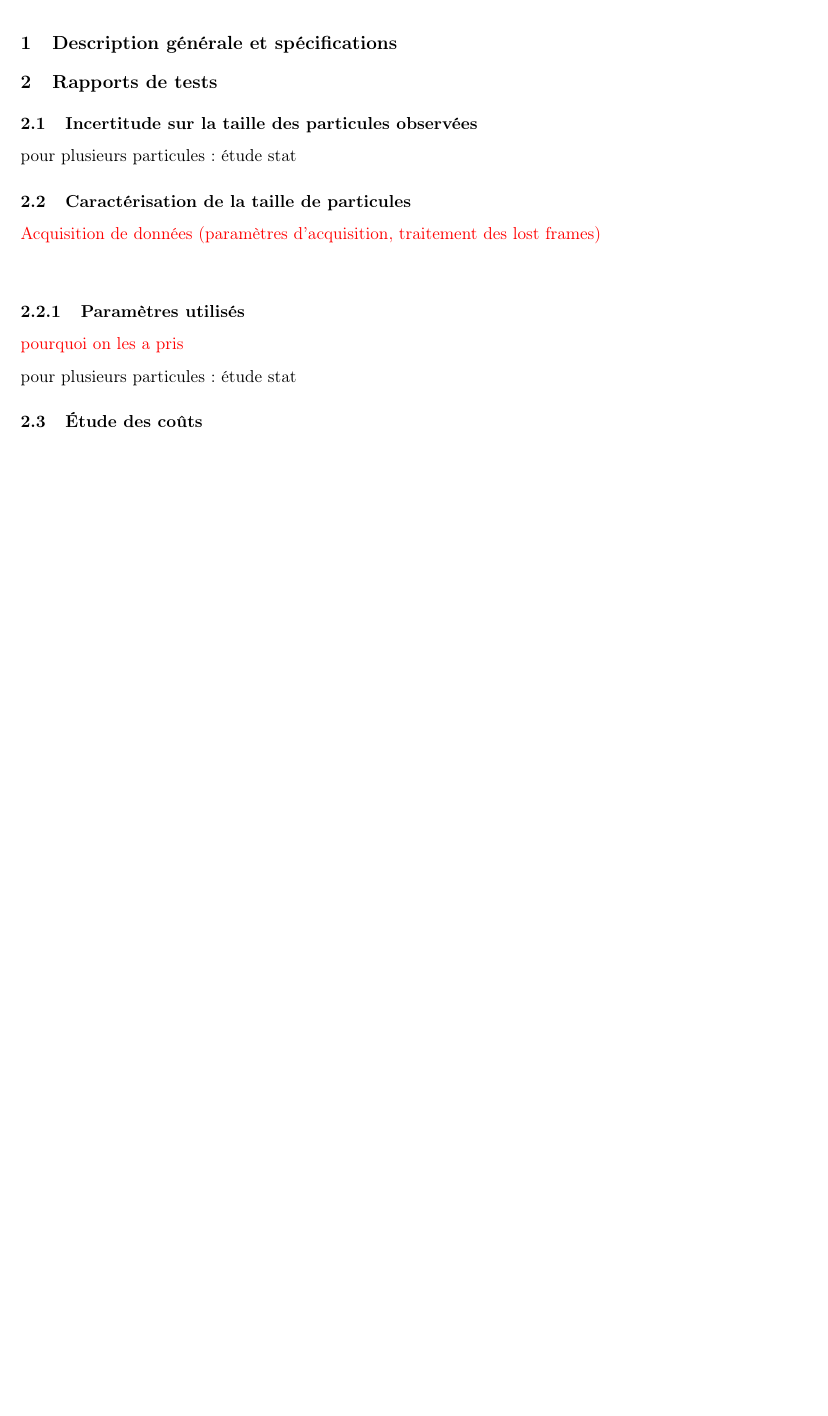
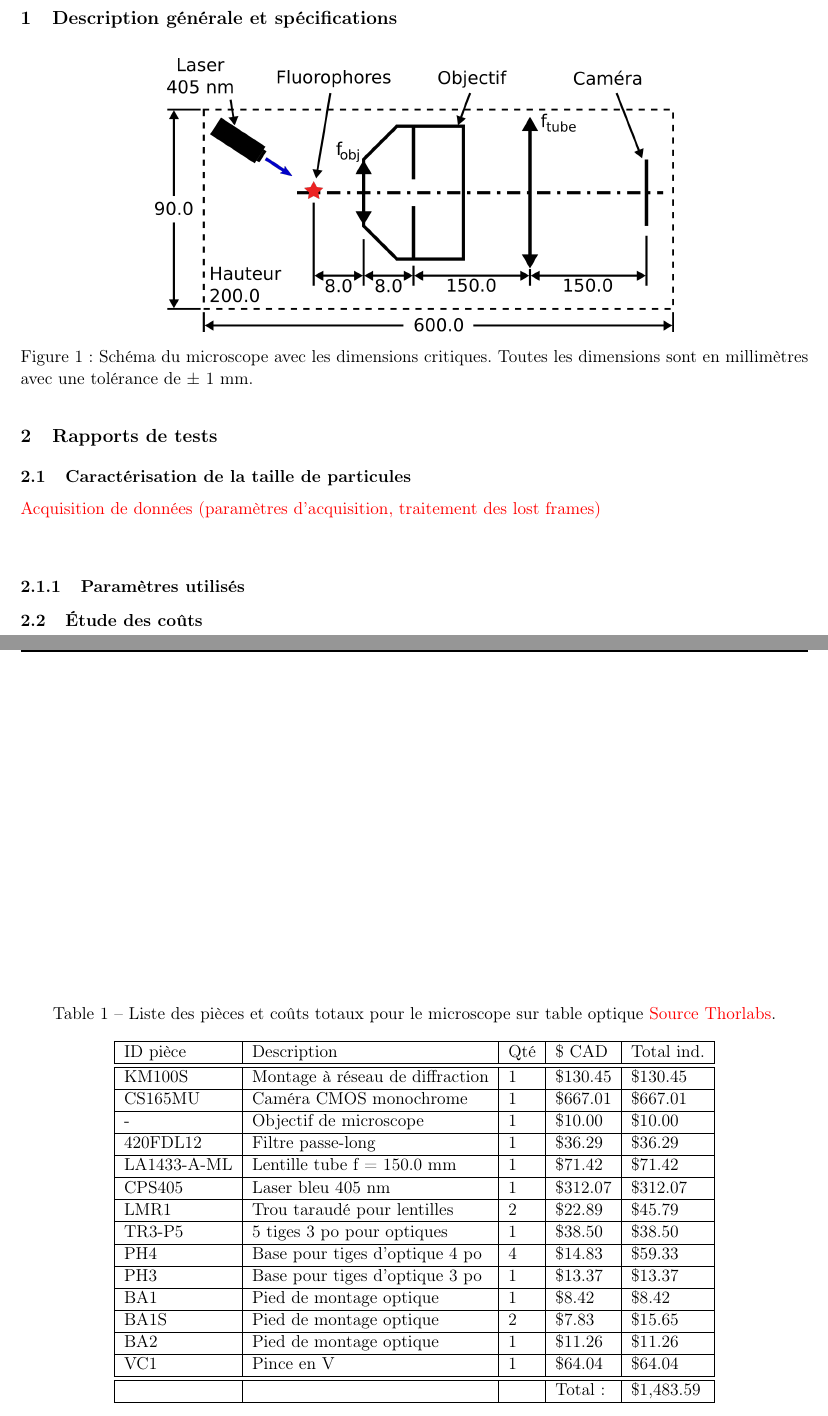
Before and after one commit to emilegp/super_res_microscopy, a LaTeX document (fiche_tech_micro/fiche_tech.tex): part of page 3 of 3 before the commit and two parts of pages 3 and 4 of 4 after it, the two joined at a grey line, cut so that both start at the same text, the shorter picture padded with empty space. Compiled offline with pdfLaTeX.

Commit message:
added figures

```diff
--- a/fiche_tech_micro/fiche_tech.tex
+++ b/fiche_tech_micro/fiche_tech.tex
@@ -27,9 +27,7 @@
 \usepackage{multirow}
 \usepackage[hidelinks]{hyperref}
 \usepackage{abstract}
-\usepackage{svg}
-\usepackage{biblatex}
-\addbibresource{bibliographie.bib}
+
 
 \renewcommand{\abstractnamefont}{\normalfont\bfseries}
 \renewcommand{\abstracttextfont}{\normalfont\itshape}
@@ -145,11 +143,16 @@ Polytechnique Montréal\\}
 
 \section{Description générale et spécifications}
 
+\begin{figure}[H]
+  \centering
+  \includegraphics[scale=2.8]{schema_fiche_tech.png}
+  \caption{Schéma du microscope avec les dimensions critiques. Toutes les dimensions sont en millimètres avec une tolérance de $\pm$ 1 mm.}
+  \label{}
+\end{figure}
+
+
+
 \section{Rapports de tests}
-
-\subsection{Incertitude sur la taille des particules observées}
-
-pour plusieurs particules : étude stat
 
 \subsection{Caractérisation de la taille de particules}
 
@@ -159,22 +162,37 @@ pour plusieurs particules : étude stat
 
 \subsubsection{Paramètres utilisés}
 
-\textcolor{red}{pourquoi on les a pris}
-
-
-
-
-pour plusieurs particules : étude stat
 
 
 \subsection{Étude des coûts}
 
+\begin{table}[!ht]
+    \centering
+    \caption{Liste des pièces et coûts totaux pour le microscope sur table optique
+    \textcolor{red}{Source Thorlabs}.}
+    \begin{tabular}{|l|l|l|l|l|}
+    \hline
+        ID pièce & Description & Qté & \$ CAD & Total ind. \\ \hline\hline
+        KM100S & Montage à réseau de diffraction & 1 & \$130.45 & \$130.45 \\ \hline
+        CS165MU & Caméra CMOS monochrome & 1 & \$667.01 & \$667.01 \\ \hline
+        - & Objectif de microscope & 1 & \$10.00 & \$10.00 \\ \hline
+        420FDL12 & Filtre passe-long & 1 & \$36.29 & \$36.29 \\ \hline
+        LA1433-A-ML & Lentille tube f = 150.0 mm & 1 & \$71.42 & \$71.42 \\ \hline
+        CPS405 & Laser bleu 405 nm & 1 & \$312.07 & \$312.07 \\ \hline
+        LMR1 & Trou taraudé pour lentilles & 2 & \$22.89 & \$45.79 \\ \hline
+        TR3-P5 & 5 tiges 3 po pour optiques & 1 & \$38.50 & \$38.50 \\ \hline
+        PH4 & Base pour tiges d'optique 4 po & 4 & \$14.83 & \$59.33 \\ \hline
+        PH3 & Base pour tiges d'optique 3 po & 1 & \$13.37 & \$13.37 \\ \hline
+        BA1 & Pied de montage optique & 1 & \$8.42 & \$8.42 \\ \hline
+        BA1S & Pied de montage optique & 2 & \$7.83 & \$15.65 \\ \hline
+        BA2 & Pied de montage optique & 1 & \$11.26 & \$11.26 \\ \hline
+        VC1 & Pince en V & 1 & \$64.04 & \$64.04 \\ \hline\hline
+        ~ & ~ & ~ & Total : & \$1,483.59 \\ \hline
+    \end{tabular}
+\end{table}
 
+% Source Thorlabs : https://www.thorlabs.com
 
-
-
-% \clearpage
-% \printbibliography
 % \bibliographystyle{unsrtnat}
 % \bibliography{My_Library}
 
```
Also changed, not shown: fiche_tech_micro/fiche_tech.pdf.
